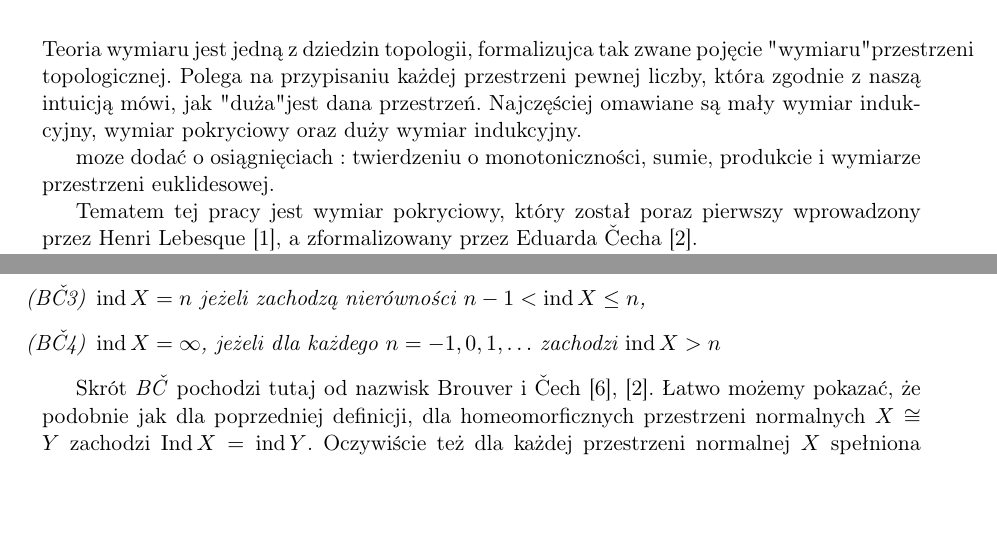
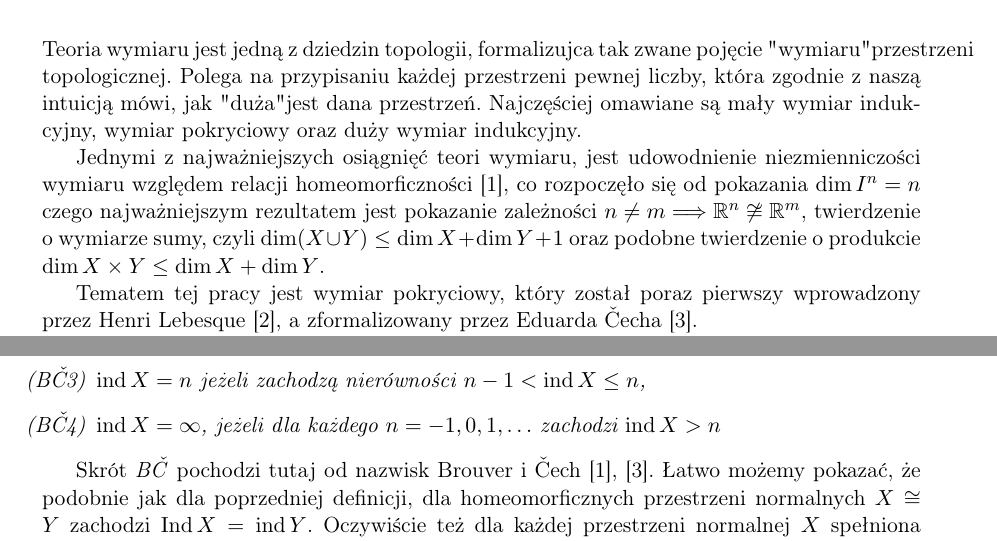
Before and after one commit to aaniinee/praca_licencjacka, a LaTeX thesis (rblarba-pl.tex, which reads chapters/intro.tex): two parts of pages 7 and 13 of 29, joined at a grey line, cut so that both start at the same text, the shorter picture padded with empty space. Compiled offline with pdfLaTeX.

Commit message:
into i slowa klucz

```diff
--- a/chapters/intro.tex
+++ b/chapters/intro.tex
@@ -1,7 +1,9 @@
 Teoria wymiaru jest jedną z dziedzin topologii, formalizujca tak zwane pojęcie "wymiaru" przestrzeni topologicznej. Polega na przypisaniu każdej przestrzeni pewnej liczby, która zgodnie z naszą intuicją mówi, jak "duża" jest dana przestrzeń. Najczęściej omawiane są mały wymiar indukcyjny, wymiar pokryciowy oraz duży wymiar indukcyjny.
 
-% todo
-moze dodać o osiągnięciach : twierdzeniu o monotoniczności, sumie, produkcie i wymiarze przestrzeni euklidesowej.
+Jednymi z najważniejszych osiągnięć teori wymiaru, jest
+udowodnienie niezmienniczości wymiaru względem relacji homeomorficzności \cite{bro1913}, co rozpoczęło się od pokazania $\dim I^n=n$ czego najważniejszym rezultatem jest pokazanie zależności $n\neq m \Longrightarrow \mathbb{R}^n\not \cong \mathbb{R}^m $,
+twierdzenie o wymiarze sumy, czyli $\dim (X \cup Y) \le \dim X + \dim Y + 1$ oraz
+podobne twierdzenie o produkcie $\dim X\times Y \le \dim X +\dim Y$.
 
 Tematem tej pracy jest wymiar pokryciowy, który został poraz pierwszy wprowadzony przez Henri Lebesque \cite{lebesque1921}, a zformalizowany przez Eduarda Čecha \cite{cech1993}.
 
--- a/rblarba-pl.tex
+++ b/rblarba-pl.tex
@@ -76,7 +76,7 @@
 
 % Słowa kluczowe:
 \keywords{
-  wymiar pokryciowy, wielościany, $\epsilon$-przekształcenia,
+  wymiar pokryciowy, sympleksy, wielościany, nerw, funkcja $\kappa$-kuratowskiego, $\epsilon$-przekształcenia, krotność pokrycia,
 % blabaliza różnicowa, fetory $\sigma$-$\rho$, fooizm,
   % blarbarucja, blaba, fetoryka, baleronik
   }
```
